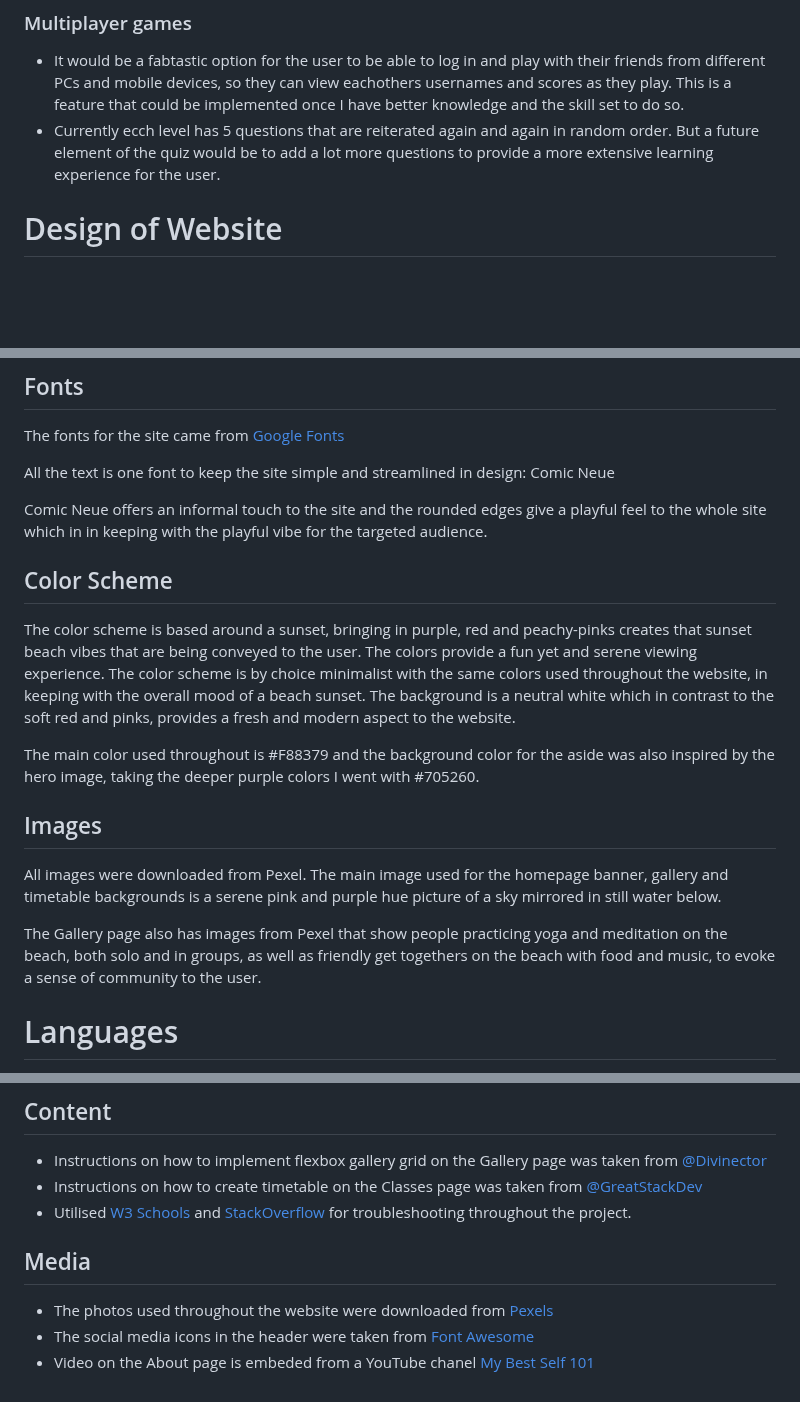
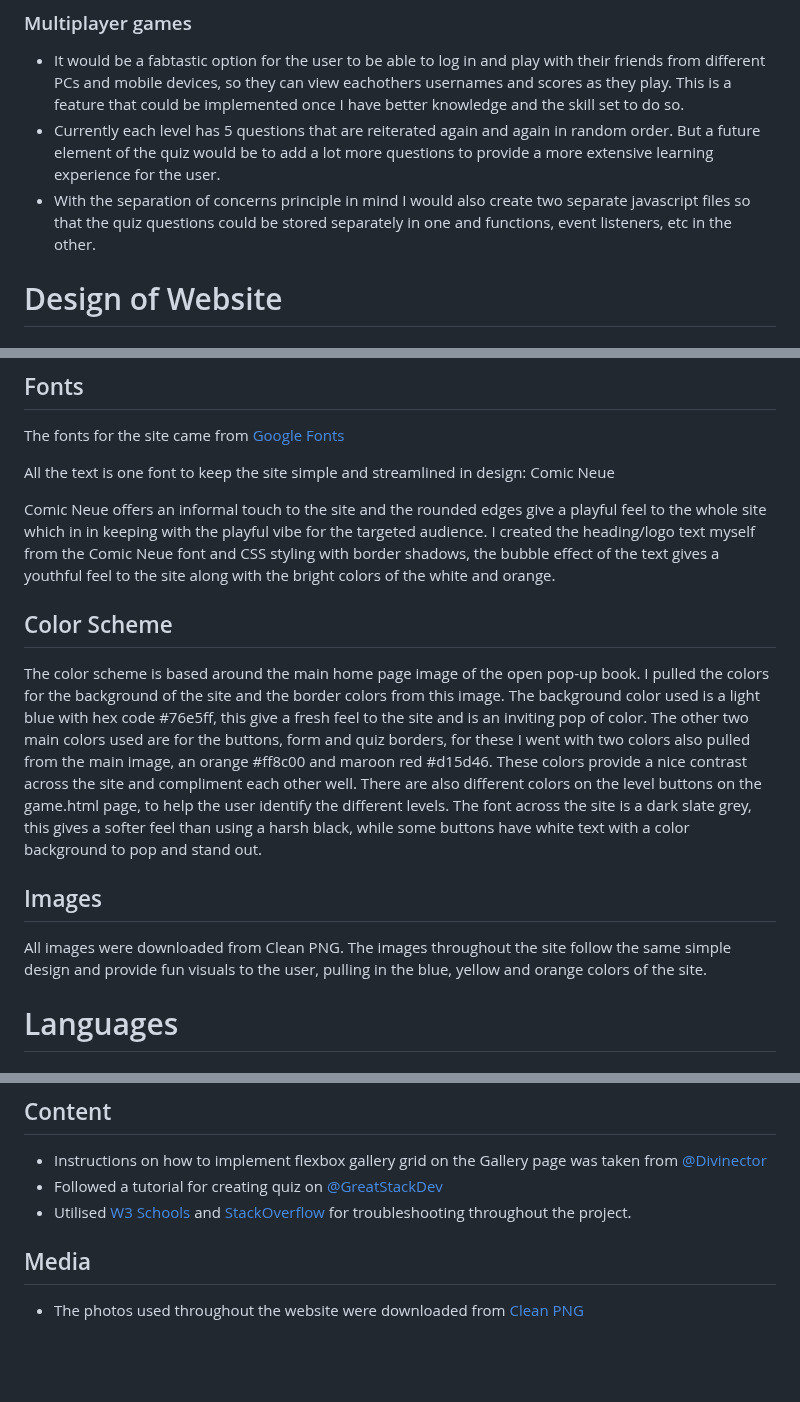
Before and after one commit to DaniCarmo/Elementary-Stars-p2, a Markdown page: README.md, 3 parts joined by grey strips. Rendered like a GitHub page; blank space fills up the shorter version.

```diff
--- a/README.md
+++ b/README.md
@@ -122,7 +122,8 @@ As a returning user I want to:
 ### Multiplayer games
 
 - It would be a fabtastic option for the user to be able to log in and play with their friends from different PCs and mobile devices, so they can view eachothers usernames and scores as they play. This is a feature that could be implemented once I have better knowledge and the skill set to do so.
-- Currently ecch level has 5 questions that are reiterated again and again in random order. But a future element of the quiz would be to add a lot more questions to provide a more extensive learning experience for the user.
+- Currently each level has 5 questions that are reiterated again and again in random order. But a future element of the quiz would be to add a lot more questions to provide a more extensive learning experience for the user.
+- With the separation of concerns principle in mind I would also create two separate javascript files so that the quiz questions could be stored separately in one and functions, event listeners, etc in the other.
 
 # Design of Website
 
@@ -140,19 +141,16 @@ The fonts for the site came from [Google Fonts](https://fonts.googleapis.com)
 
 All the text is one font to keep the site simple and streamlined in design: Comic Neue
 
-Comic Neue offers an informal touch to the site and the rounded edges give a playful feel to the whole site which in in keeping with the playful vibe for the targeted audience.
+Comic Neue offers an informal touch to the site and the rounded edges give a playful feel to the whole site which in in keeping with the playful vibe for the targeted audience. I created the heading/logo text myself from the Comic Neue font and CSS styling with border shadows, the bubble effect of the text gives a youthful feel to the site along with the bright colors of the white and orange.
 
 ## Color Scheme
 
-The color scheme is based around a sunset, bringing in purple, red and peachy-pinks creates that sunset beach vibes that are being conveyed to the user. The colors provide a fun yet and serene viewing experience. The color scheme is by choice minimalist with the same colors used throughout the website, in keeping with the overall mood of a beach sunset. The background is a neutral white which in contrast to the soft red and pinks, provides a fresh and modern aspect to the website.
-
-The main color used throughout is #F88379 and the background color for the aside was also inspired by the hero image, taking the deeper purple colors I went with #705260.
+The color scheme is based around the main home page image of the open pop-up book. I pulled the colors for the background of the site and the border colors from this image.
+The background color used is a light blue with hex code #76e5ff, this give a fresh feel to the site and is an inviting pop of color. The other two main colors used are for the buttons, form and quiz borders, for these I went with two colors also pulled from the main image, an orange #ff8c00 and maroon red #d15d46. These colors provide a nice contrast across the site and compliment each other well. There are also different colors on the level buttons on the game.html page, to help the user identify the different levels. The font across the site is a dark slate grey, this gives a softer feel than using a harsh black, while some buttons have white text with a color background to pop and stand out.
 
 ## Images
 
-All images were downloaded from Pexel. The main image used for the homepage banner, gallery and timetable backgrounds is a serene pink and purple hue picture of a sky mirrored in still water below.
-
-The Gallery page also has images from Pexel that show people practicing yoga and meditation on the beach, both solo and in groups, as well as friendly get togethers on the beach with food and music, to evoke a sense of community to the user.
+All images were downloaded from Clean PNG. The images throughout the site follow the same simple design and provide fun visuals to the user, pulling in the blue, yellow and orange colors of the site.
 
 # Languages
 
@@ -294,11 +292,9 @@ Manual testing was carried out on all elements and features of the site, ensurin
 ## Content
 
 - Instructions on how to implement flexbox gallery grid on the Gallery page was taken from [@Divinector](https://www.youtube.com/@Divinector)
-- Instructions on how to create timetable on the Classes page was taken from [@GreatStackDev](https://www.youtube.com/@GreatStackDev)
+- Followed a tutorial for creating quiz on [@GreatStackDev](https://www.youtube.com/@GreatStackDev)
 - Utilised [W3 Schools](https://www.w3schools.com/) and [StackOverflow](https://stackoverflow.com/) for troubleshooting throughout the project.
 
 ## Media
 
-- The photos used throughout the website were downloaded from [Pexels](https://www.pexels.com/)
-- The social media icons in the header were taken from [Font Awesome](https://fontawesome.com/)
-- Video on the About page is embeded from a YouTube chanel [My Best Self 101](https://www.youtube.com/watch?v=q1VX_RgRHPs&t=1s&pp=ygUTd2hhdCBpcyBtaW5kZnVsbmVzcw%3D%3D)
+- The photos used throughout the website were downloaded from [Clean PNG](https://www.pexels.com/)
```
Also changed, not shown: other parts of README.md (+2 -2 lines).
